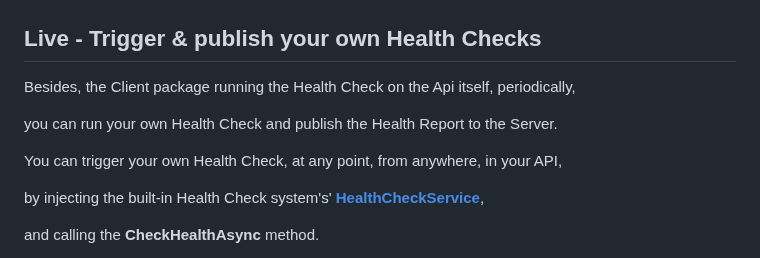
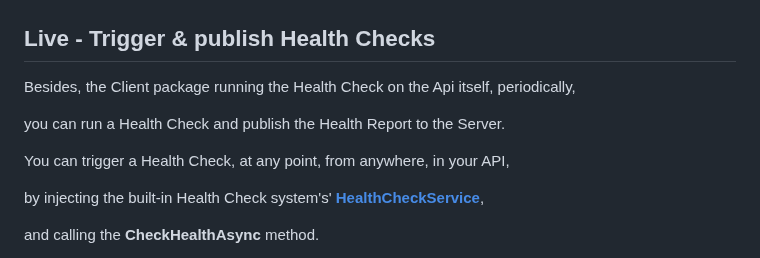
Before and after one commit to VeritasSoftware/LiveHealthChecks, a Markdown page: README.md, the part around the change. GitHub-like rendering.

```diff
--- a/README.md
+++ b/README.md
@@ -122,14 +122,14 @@ await connection.StartAsync();
 
 ![**Sample Monitoring App**](/Docs/MonitoringApp.jpg)
 
-## Live - Trigger & publish your own Health Checks
+## Live - Trigger & publish Health Checks
 
 Besides, the Client package running the Health Check on the Api itself, periodically,
 
-you can run your own Health Check and publish the Health Report to the Server.
+you can run a Health Check and publish the Health Report to the Server.
 
 
-You can trigger your own Health Check, at any point, from anywhere, in your API,
+You can trigger a Health Check, at any point, from anywhere, in your API,
 
 by injecting the built-in Health Check system's' [**HealthCheckService**](https://learn.microsoft.com/en-us/dotnet/api/microsoft.extensions.diagnostics.healthchecks.healthcheckservice?view=dotnet-plat-ext-6.0),
 
```
